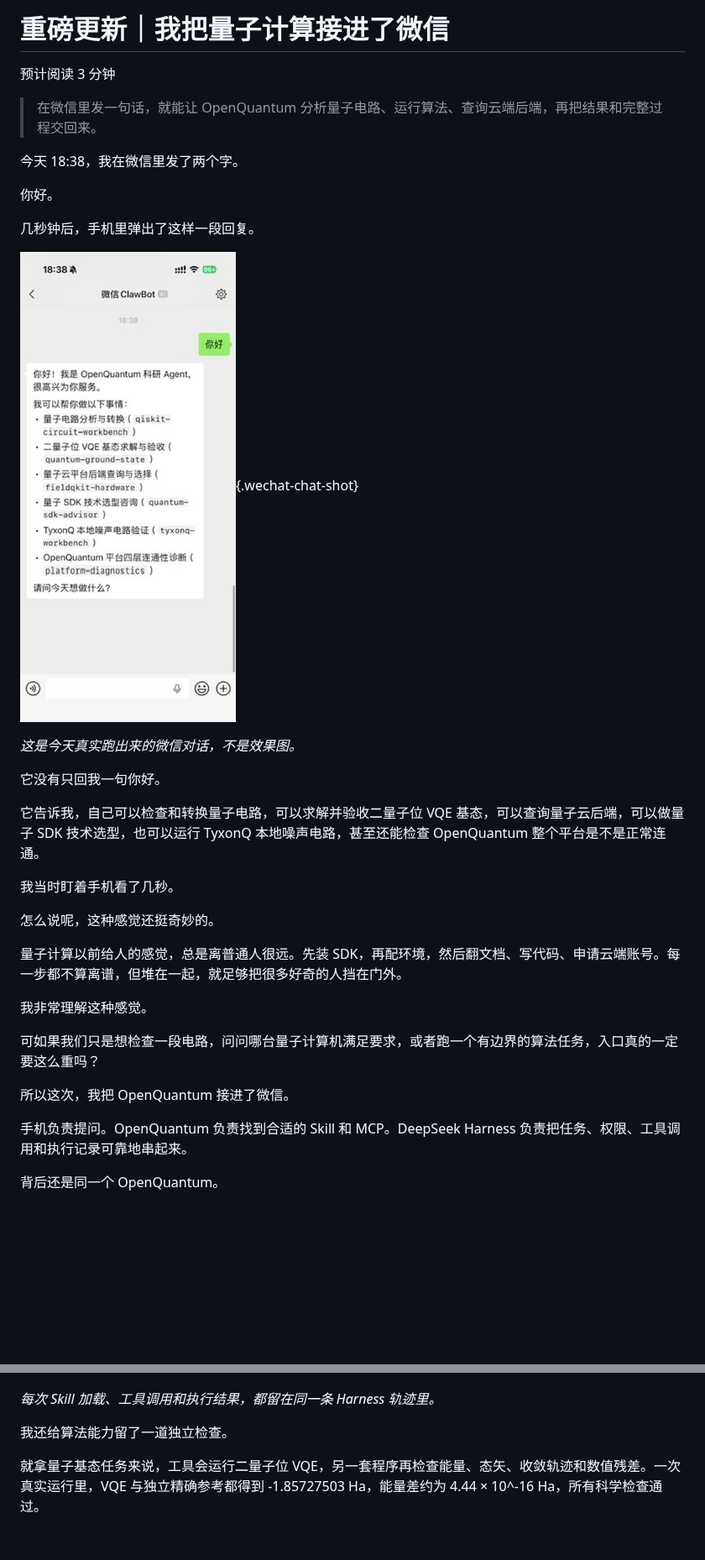
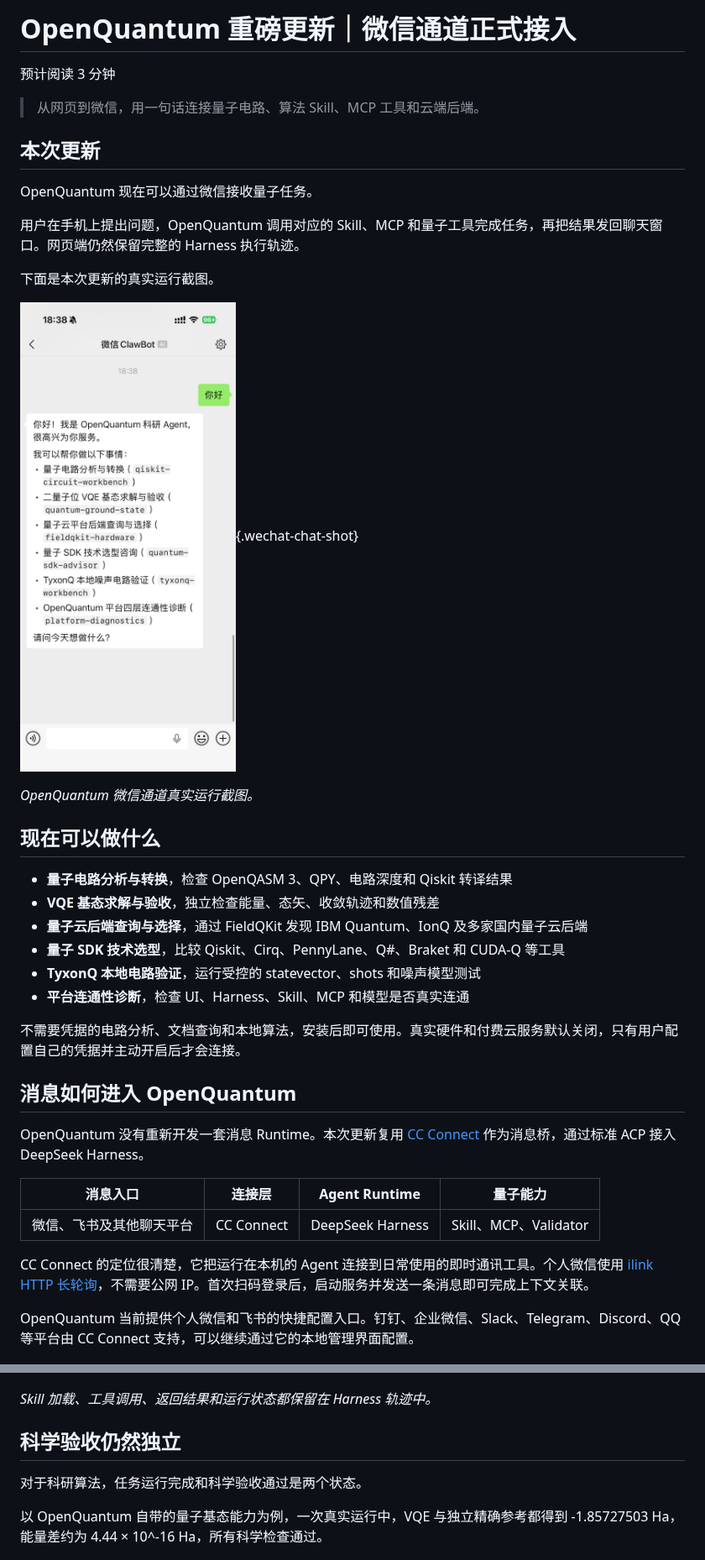
Before and after one commit to xi-zhao/OpenQuantum, a Markdown page: docs/communications/openquantum-wechat-launch.md, 2 parts joined by grey strips. Shown at 84% size. Rendered like a GitHub page; pictures changed too: docs/images/openquantum-wechat-chat.jpg; blank space fills up the shorter version.

```diff
--- a/docs/communications/openquantum-wechat-launch.md
+++ b/docs/communications/openquantum-wechat-launch.md
@@ -1,40 +1,45 @@
 <!-- WeChat cover openquantum-wechat-cover.png -->
 
-# 重磅更新｜我把量子计算接进了微信
+# OpenQuantum 重磅更新｜微信通道正式接入
 
 预计阅读 3 分钟
 
-> 在微信里发一句话，就能让 OpenQuantum 分析量子电路、运行算法、查询云端后端，再把结果和完整过程交回来。
+> 从网页到微信，用一句话连接量子电路、算法 Skill、MCP 工具和云端后端。
 
-今天 18:38，我在微信里发了两个字。
+## 本次更新
 
-你好。
+OpenQuantum 现在可以通过微信接收量子任务。
 
-几秒钟后，手机里弹出了这样一段回复。
+用户在手机上提出问题，OpenQuantum 调用对应的 Skill、MCP 和量子工具完成任务，再把结果发回聊天窗口。网页端仍然保留完整的 Harness 执行轨迹。
+
+下面是本次更新的真实运行截图。
 
 ![OpenQuantum 在微信中的真实回复](../images/openquantum-wechat-chat.jpg){.wechat-chat-shot}
 
-*这是今天真实跑出来的微信对话，不是效果图。*
+*OpenQuantum 微信通道真实运行截图。*
 
-它没有只回我一句你好。
+## 现在可以做什么
 
-它告诉我，自己可以检查和转换量子电路，可以求解并验收二量子位 VQE 基态，可以查询量子云后端，可以做量子 SDK 技术选型，也可以运行 TyxonQ 本地噪声电路，甚至还能检查 OpenQuantum 整个平台是不是正常连通。
+- **量子电路分析与转换**，检查 OpenQASM 3、QPY、电路深度和 Qiskit 转译结果
+- **VQE 基态求解与验收**，独立检查能量、态矢、收敛轨迹和数值残差
+- **量子云后端查询与选择**，通过 FieldQKit 发现 IBM Quantum、IonQ 及多家国内量子云后端
+- **量子 SDK 技术选型**，比较 Qiskit、Cirq、PennyLane、Q#、Braket 和 CUDA-Q 等工具
+- **TyxonQ 本地电路验证**，运行受控的 statevector、shots 和噪声模型测试
+- **平台连通性诊断**，检查 UI、Harness、Skill、MCP 和模型是否真实连通
 
-我当时盯着手机看了几秒。
+不需要凭据的电路分析、文档查询和本地算法，安装后即可使用。真实硬件和付费云服务默认关闭，只有用户配置自己的凭据并主动开启后才会连接。
 
-怎么说呢，这种感觉还挺奇妙的。
+## 消息如何进入 OpenQuantum
 
-量子计算以前给人的感觉，总是离普通人很远。先装 SDK，再配环境，然后翻文档、写代码、申请云端账号。每一步都不算离谱，但堆在一起，就足够把很多好奇的人挡在门外。
+OpenQuantum 没有重新开发一套消息 Runtime。本次更新复用 [CC Connect](https://github.com/chenhg5/cc-connect) 作为消息桥，通过标准 ACP 接入 DeepSeek Harness。
 
-我非常理解这种感觉。
+| 消息入口 | 连接层 | Agent Runtime | 量子能力 |
+| --- | --- | --- | --- |
+| 微信、飞书及其他聊天平台 | CC Connect | DeepSeek Harness | Skill、MCP、Validator |
 
-可如果我们只是想检查一段电路，问问哪台量子计算机满足要求，或者跑一个有边界的算法任务，入口真的一定要这么重吗？
+CC Connect 的定位很清楚，它把运行在本机的 Agent 连接到日常使用的即时通讯工具。个人微信使用 [ilink HTTP 长轮询](https://github.com/chenhg5/cc-connect/blob/main/docs/weixin.md)，不需要公网 IP。首次扫码登录后，启动服务并发送一条消息即可完成上下文关联。
 
-所以这次，我把 OpenQuantum 接进了微信。
-
-手机负责提问。OpenQuantum 负责找到合适的 Skill 和 MCP。DeepSeek Harness 负责把任务、权限、工具调用和执行记录可靠地串起来。
-
-背后还是同一个 OpenQuantum。
+OpenQuantum 当前提供个人微信和飞书的快捷配置入口。钉钉、企业微信、Slack、Telegram、Discord、QQ 等平台由 CC Connect 支持，可以继续通过它的本地管理界面配置。
 
 ![OpenQuantum 首页](../images/openquantum-home.jpg)
 
@@ -54,11 +49,13 @@ DeepSeek Harness 发布以后，我用三天做出了 OpenQuantum 的第一版
 
 ![OpenQuantum 中的 Harness 执行轨迹](../images/openquantum-trajectory.jpg)
 
-*每次 Skill 加载、工具调用和执行结果，都留在同一条 Harness 轨迹里。*
+*Skill 加载、工具调用、返回结果和运行状态都保留在 Harness 轨迹中。*
 
-我还给算法能力留了一道独立检查。
+## 科学验收仍然独立
 
-就拿量子基态任务来说，工具会运行二量子位 VQE，另一套程序再检查能量、态矢、收敛轨迹和数值残差。一次真实运行里，VQE 与独立精确参考都得到 -1.85727503 Ha，能量差约为 4.44 × 10^-16 Ha，所有科学检查通过。
+对于科研算法，任务运行完成和科学验收通过是两个状态。
+
+以 OpenQuantum 自带的量子基态能力为例，一次真实运行中，VQE 与独立精确参考都得到 -1.85727503 Ha，能量差约为 4.44 × 10^-16 Ha，所有科学检查通过。
 
 ![OpenQuantum 量子基态任务的科学验收结果](../images/openquantum-quantum-result.jpg)
 
```
Also changed, not shown: other parts of docs/communications/openquantum-wechat-launch.md (+24 -31 lines), 2 other files.
